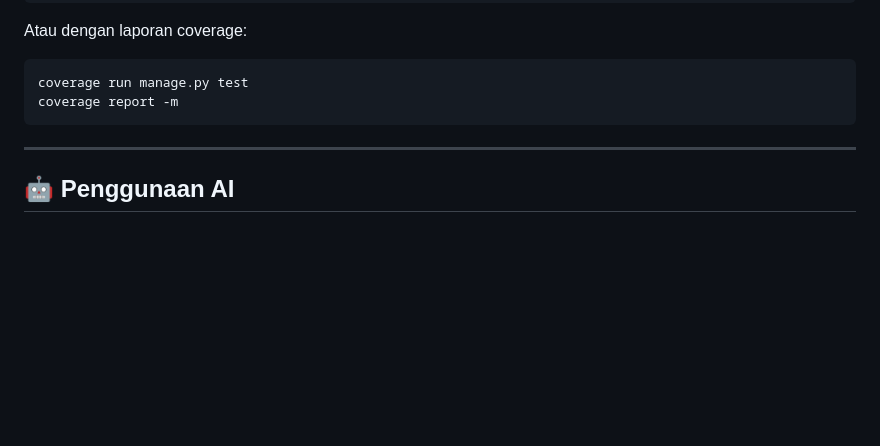
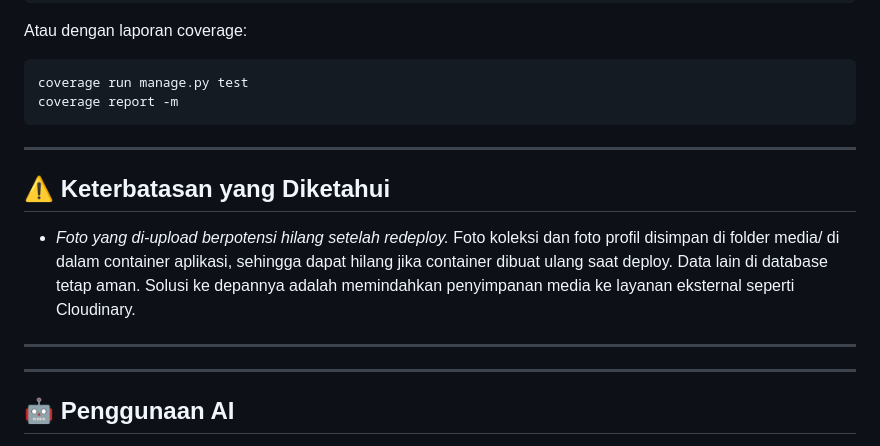
Before and after one commit to PBP-C13-25/NANEM, a Markdown page: README.md, the part around the change. GitHub-like rendering; blank space fills up the shorter version.

```diff
--- a/README.md
+++ b/README.md
@@ -369,6 +369,13 @@ coverage report -m
 
 ---
 
+## ⚠️ Keterbatasan yang Diketahui
+
+- *Foto yang di-upload berpotensi hilang setelah redeploy.* Foto koleksi dan foto profil disimpan di folder media/ di dalam container aplikasi, sehingga dapat hilang jika container dibuat ulang saat deploy. Data lain di database tetap aman. Solusi ke depannya adalah memindahkan penyimpanan media ke layanan eksternal seperti Cloudinary.
+---
+
+---
+
 ## 🤖 Penggunaan AI
 
 Selama pengembangan NANEM, tim menggunakan asisten AI (seperti Claude) sebagai teman diskusi dan alat bantu, antara lain untuk:
```
